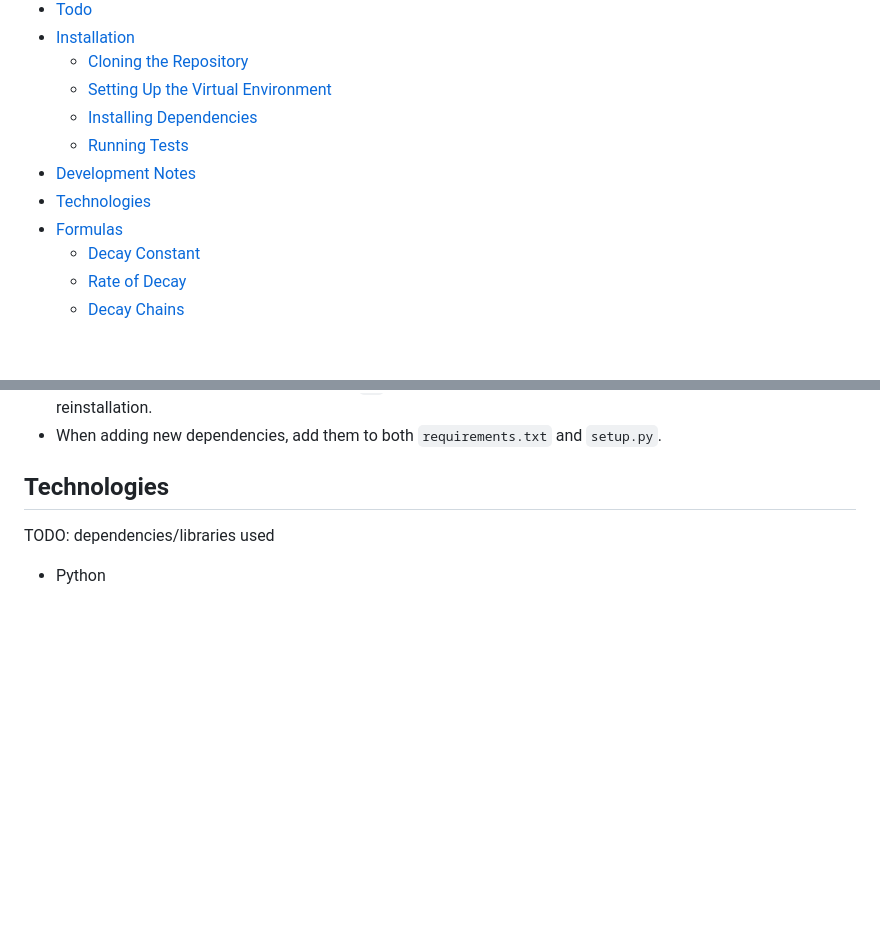
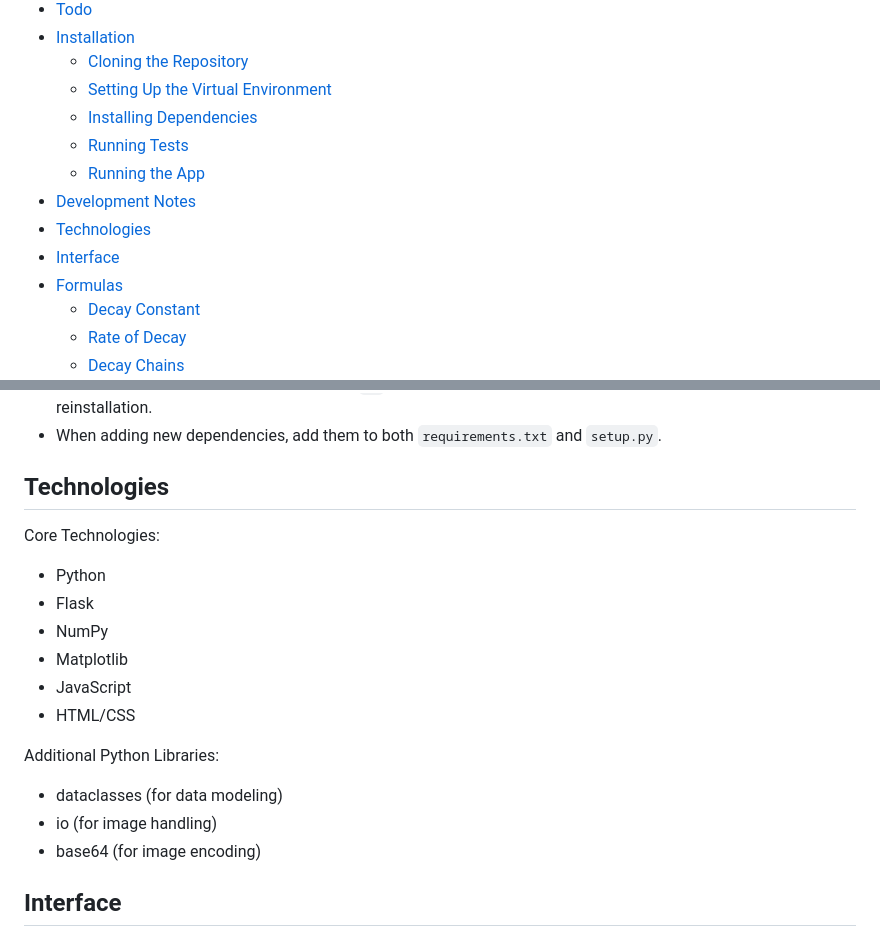
Before and after one commit to katerib/radioactive-decay-sim, a Markdown page: README.md, 2 parts joined by grey strips. Rendered like a GitHub page; blank space fills up the shorter version.

Commit message:
Update README technologies and add README interface screenshots

```diff
--- a/README.md
+++ b/README.md
@@ -10,8 +10,10 @@
   - [Setting Up the Virtual Environment](#setting-up-the-virtual-environment)
   - [Installing Dependencies](#installing-dependencies)
   - [Running Tests](#running-tests)
+  - [Running the App](#running-the-app)
 - [Development Notes](#development-notes)
 - [Technologies](#technologies)
+- [Interface](#interface)
 - [Formulas](#formulas)
   - [Decay Constant](#decay-constant)
   - [Rate of Decay](#rate-of-decay)
@@ -131,6 +133,20 @@ You can now access your Flask app: [localhost:5000](http://127.0.0.1:5000/)
 
 ## Technologies
 
-TODO: dependencies/libraries used
+Core Technologies:
 
 - Python
+- Flask
+- NumPy
+- Matplotlib
+- JavaScript
+- HTML/CSS
+
+Additional Python Libraries:
+
+- dataclasses (for data modeling)
+- io (for image handling)
+- base64 (for image encoding)
+
+## Interface
+
```
Also changed, not shown: other parts of README.md (+9 -0 lines).
